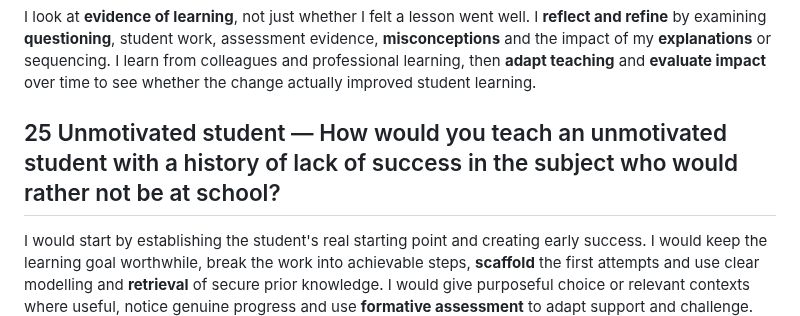
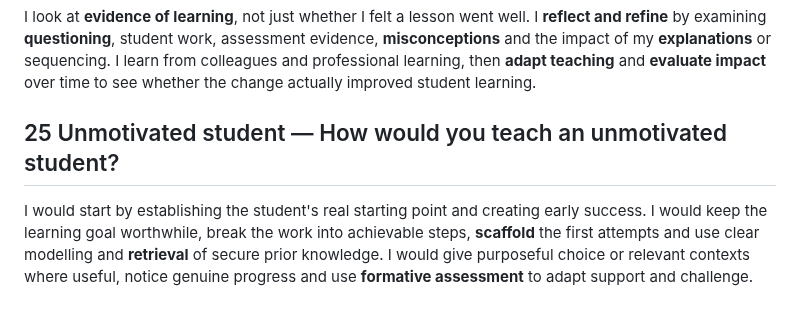
Before and after one commit to ronandownes/education, a Markdown page: content/practice/teaching-learning.md, the part around one of its changes. Rendered like a GitHub page.

Commit message:
Update content/practice/teaching-learning.md (via Pages CMS)

```diff
--- a/content/practice/teaching-learning.md
+++ b/content/practice/teaching-learning.md
@@ -162,6 +162,6 @@ I build **consolidation** into the lesson and then revisit learning over time. A
 
 I look at **evidence of learning**, not just whether I felt a lesson went well. I **reflect and refine** by examining **questioning**, student work, assessment evidence, **misconceptions** and the impact of my **explanations** or sequencing. I learn from colleagues and professional learning, then **adapt teaching** and **evaluate impact** over time to see whether the change actually improved student learning.
 
-## 25 Unmotivated student — How would you teach an unmotivated student with a history of lack of success in the subject who would rather not be at school?
+## 25 Unmotivated student — How would you teach an unmotivated student?
 
 I would start by establishing the student's real starting point and creating early success. I would keep the learning goal worthwhile, break the work into achievable steps, **scaffold** the first attempts and use clear modelling and **retrieval** of secure prior knowledge. I would give purposeful choice or relevant contexts where useful, notice genuine progress and use **formative assessment** to adapt support and challenge. The aim is to rebuild confidence through successful participation while keeping **high expectations** and gradually increasing independence.
```
Also changed, not shown: other parts of content/practice/teaching-learning.md (+1 -1 lines).
